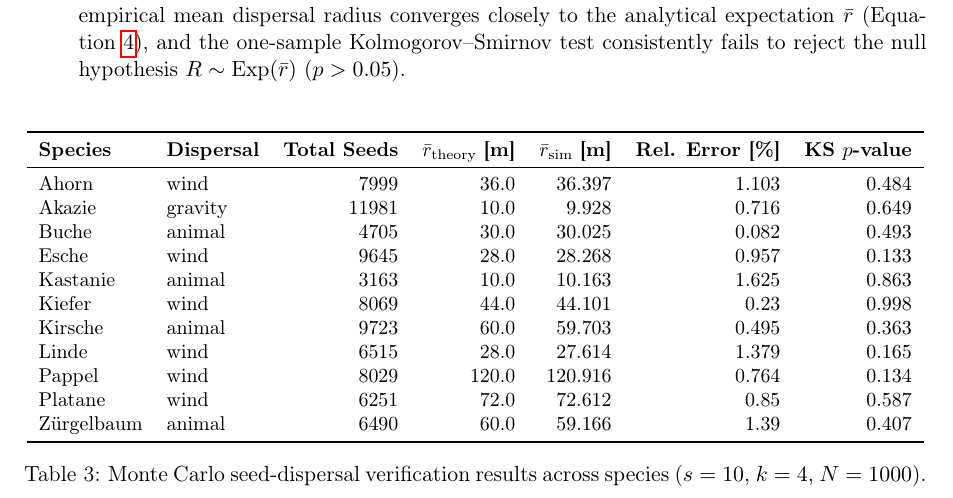
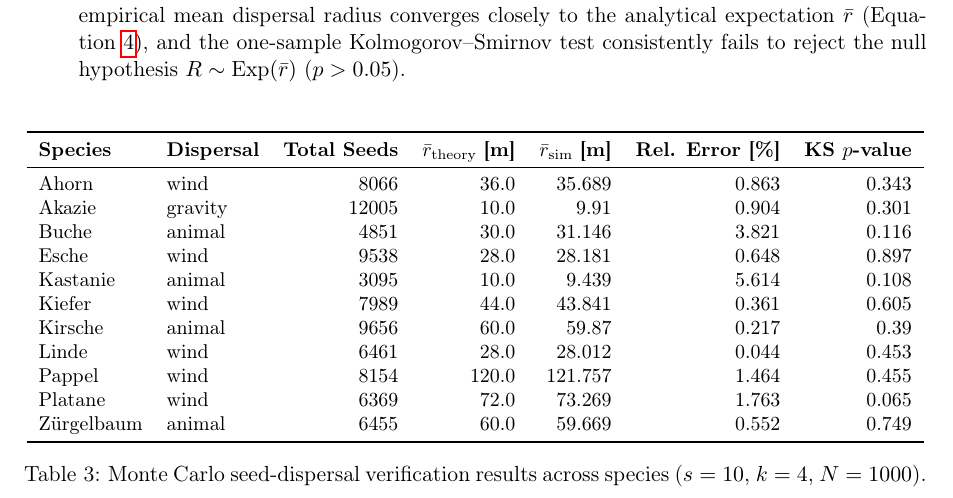
Before and after one commit to mreyespolk/tuw-modsim-w2026-g10, a LaTeX paper (docs/overleaf/main.tex, which reads docs/overleaf/tables/seed_dispersal_montecarlo_results.csv): part of page 7 of 11, cut so that both start at the same text. Compiled offline with pdfLaTeX.

Commit message:
task 1: generate artifacts for report

```diff
--- a/docs/overleaf/tables/seed_dispersal_montecarlo_results.csv
+++ b/docs/overleaf/tables/seed_dispersal_montecarlo_results.csv
@@ -1,12 +1,12 @@
 species,dispersal,total_seeds,r_bar_theory_m,r_bar_sim_m,rel_error_pct,ks_pvalue
-Ahorn,wind,7999,36.0,36.397,1.103,0.484
-Akazie,gravity,11981,10.0,9.928,0.716,0.649
-Buche,animal,4705,30.0,30.025,0.082,0.493
-Esche,wind,9645,28.0,28.268,0.957,0.133
-Kastanie,animal,3163,10.0,10.163,1.625,0.863
-Kiefer,wind,8069,44.0,44.101,0.23,0.998
-Kirsche,animal,9723,60.0,59.703,0.495,0.363
-Linde,wind,6515,28.0,27.614,1.379,0.165
-Pappel,wind,8029,120.0,120.916,0.764,0.134
-Platane,wind,6251,72.0,72.612,0.85,0.587
-Zürgelbaum,animal,6490,60.0,59.166,1.39,0.407
+Ahorn,wind,8066,36.0,35.689,0.863,0.343
+Akazie,gravity,12005,10.0,9.91,0.904,0.301
+Buche,animal,4851,30.0,31.146,3.821,0.116
+Esche,wind,9538,28.0,28.181,0.648,0.897
+Kastanie,animal,3095,10.0,9.439,5.614,0.108
+Kiefer,wind,7989,44.0,43.841,0.361,0.605
+Kirsche,animal,9656,60.0,59.87,0.217,0.39
+Linde,wind,6461,28.0,28.012,0.044,0.453
+Pappel,wind,8154,120.0,121.757,1.464,0.455
+Platane,wind,6369,72.0,73.269,1.763,0.065
+Zürgelbaum,animal,6455,60.0,59.669,0.552,0.749
```
Also changed, not shown: docs/overleaf/tables/seed_dispersal_montecarlo_results.tex (+11 -11 lines), docs/overleaf/images/seed_shadow_Ahorn.png, docs/overleaf/images/seed_shadow_Akazie.png, docs/overleaf/images/seed_shadow_Buche.png, docs/overleaf/images/seed_shadow_Esche.png, docs/overleaf/images/seed_shadow_Kastanie.png, docs/overleaf/images/seed_shadow_Kiefer.png, docs/overleaf/images/seed_shadow_Kirsche.png, docs/overleaf/images/seed_shadow_Linde.png, docs/overleaf/images/seed_shadow_Pappel.png, docs/overleaf/images/seed_shadow_Platane.png, docs/overleaf/images/seed_shadow_Zuergelbaum.png, 1 other file.
